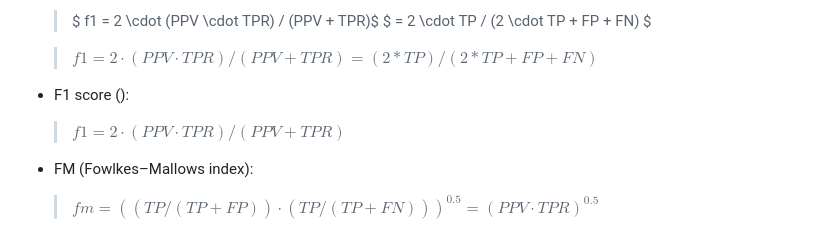
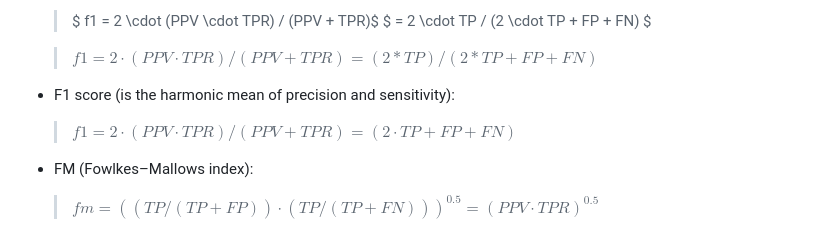
Before and after one commit to python-edu/accuracy_checker, a Markdown page: README.md, the part around the change printed below. Drawn GitHub-style.

Commit message:
README format

```diff
--- a/README.md
+++ b/README.md
@@ -229,8 +229,8 @@ These metrics can be conventionally divided into simple metrics (calculated dire
    >$f1 = 2 \cdot (PPV\cdot TPR) / (PPV+TPR) = (2*TP) / (2*TP+FP+FN)$
 
 
- - F1 score ():
-   >$f1 = 2 \cdot (PPV \cdot TPR) / (PPV + TPR)$
+ - F1 score (is the harmonic mean of precision and sensitivity):
+   >$f1 = 2 \cdot (PPV \cdot TPR) / (PPV + TPR) = (2 \cdot TP + FP + FN)$
 
  - FM (Fowlkes–Mallows index):
    >$fm = ((TP/(TP+FP)) \cdot (TP/(TP+FN)))^{0.5} = (PPV \cdot TPR)^{0.5}$
```
Also changed, not shown: other parts of README.md (+12 -12 lines).
